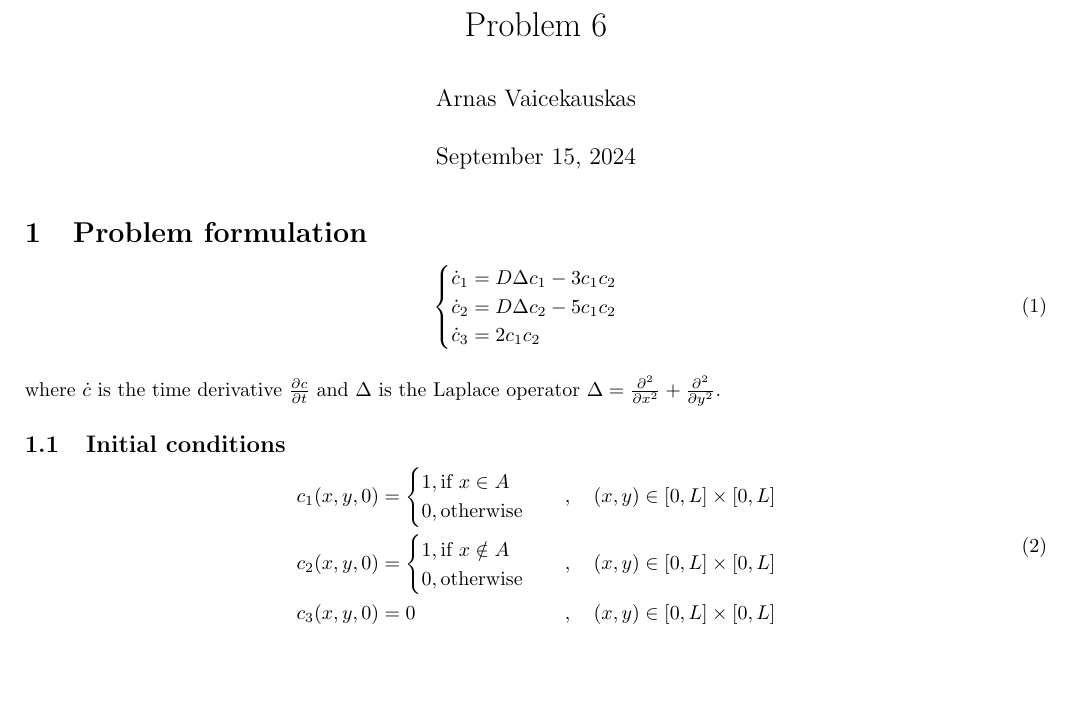
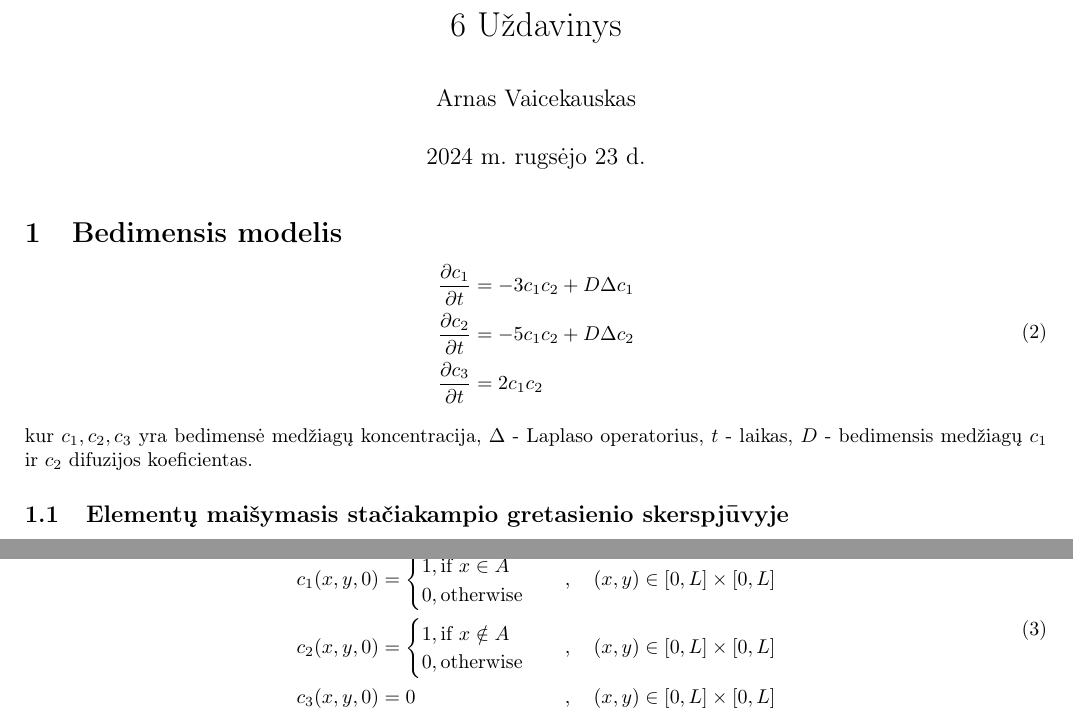
Before and after one commit to ArnasVaic/Kursinis, a LaTeX document (demo/problem-6/problem.tex): part of the page before the commit and two parts of the page after it, the two joined at a grey line, cut at the place of the change, the shorter picture padded with empty space. The pictures show the PDF file demo/problem-6/problem.pdf that the author committed with the source.

Commit message:
work on writing

```diff
--- a/demo/problem-6/problem.tex
+++ b/demo/problem-6/problem.tex
@@ -20,2 +18,0 @@
-        \dot c_3=2c_1c_2
-    \end{cases}
@@ -22,9 +24,15 @@
+    \end{align}
+\end{subequations}
 \end{equation}
 
-where $\dot c$ is the time derivative $\frac{\partial c}{\partial t}$ and $\Delta$
-is the Laplace operator $\Delta = \frac{\partial^2}{\partial x^2} + \frac{\partial^2}{\partial y^2}$.
+kur $c_1,c_2,c_3$ yra bedimensė medžiagų koncentracija,
+$\Delta$ - Laplaso operatorius, $t$ - laikas,
+$D$ - bedimensis medžiagų $c_1$ ir $c_2$ difuzijos koeficientas.
 
-\subsection{Initial conditions}
+
+\subsection{Elementų maišymasis stačiakampio gretasienio skerspjūvyje}
+
+Pritaikius \ref{nodim}
 
 \begin{equation}
     \begin{aligned}
```
Also changed, not shown: demo/problem-6/problem.pdf, demo/problem-6/problem.tex (14 more changed lines).
